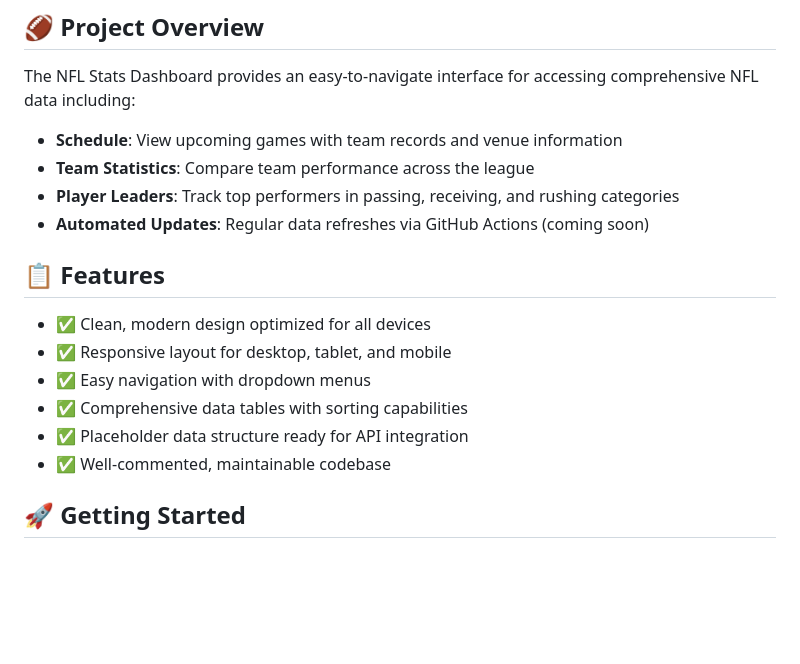
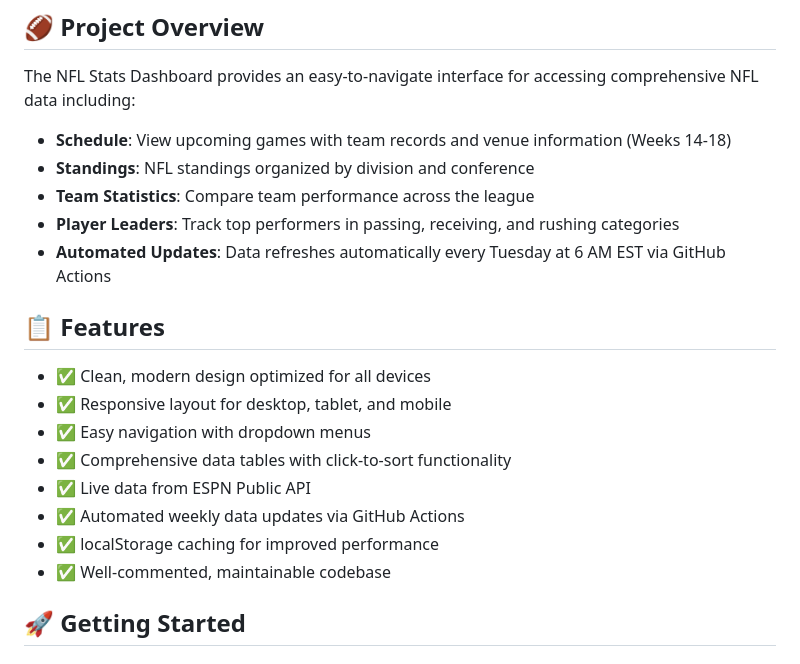
Before and after one commit to jjesse/nfL-stats-dashboard, a Markdown page: README.md, the part around the change printed below. GitHub-like rendering; blank space fills up the shorter version.

```diff
--- a/README.md
+++ b/README.md
@@ -6,18 +9,21 @@ A modern, responsive web dashboard for viewing NFL statistics, schedules, and pl
 
 The NFL Stats Dashboard provides an easy-to-navigate interface for accessing comprehensive NFL data including:
 
-- **Schedule**: View upcoming games with team records and venue information
+- **Schedule**: View upcoming games with team records and venue information (Weeks 14-18)
+- **Standings**: NFL standings organized by division and conference
 - **Team Statistics**: Compare team performance across the league
 - **Player Leaders**: Track top performers in passing, receiving, and rushing categories
-- **Automated Updates**: Regular data refreshes via GitHub Actions (coming soon)
+- **Automated Updates**: Data refreshes automatically every Tuesday at 6 AM EST via GitHub Actions
 
 ## 📋 Features
 
 - ✅ Clean, modern design optimized for all devices
 - ✅ Responsive layout for desktop, tablet, and mobile
 - ✅ Easy navigation with dropdown menus
-- ✅ Comprehensive data tables with sorting capabilities
-- ✅ Placeholder data structure ready for API integration
+- ✅ Comprehensive data tables with click-to-sort functionality
+- ✅ Live data from ESPN Public API
+- ✅ Automated weekly data updates via GitHub Actions
+- ✅ localStorage caching for improved performance
 - ✅ Well-commented, maintainable codebase
 
 ## 🚀 Getting Started
```
Also changed, not shown: other parts of README.md (+50 -9 lines), AUTOMATION.md (added, +278 -0 lines), TODO.md (+11 -11 lines).
